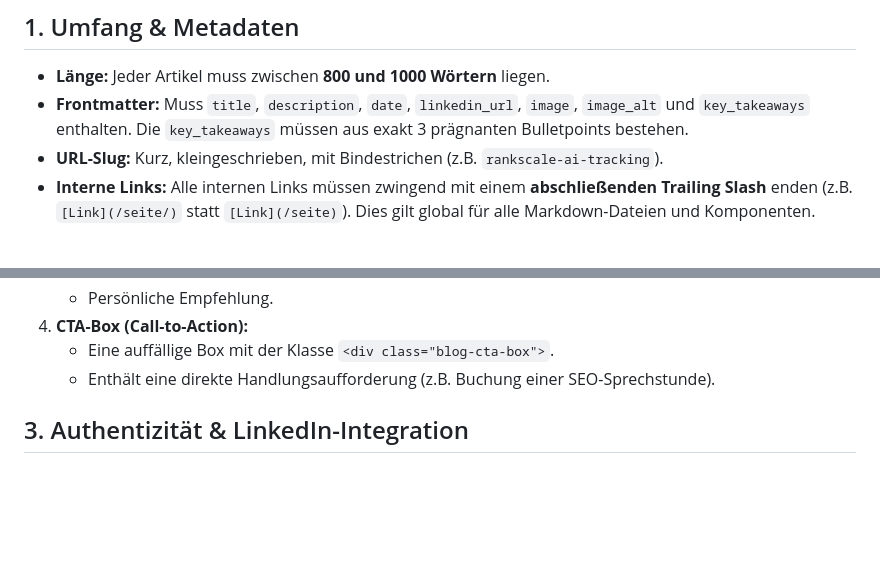
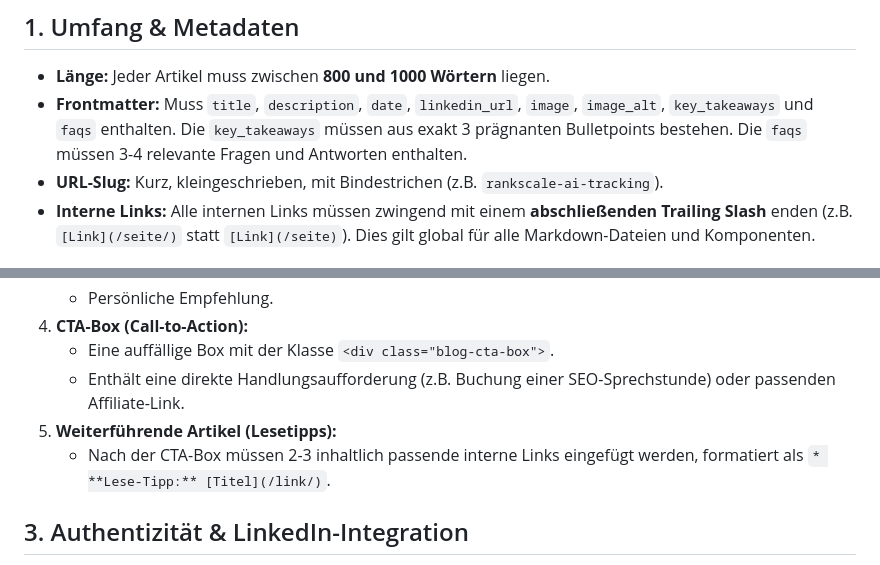
Before and after one commit to JoergZimmerBerlin/TeleschmiedeWebsite, a Markdown page: .agents/workflows/blog-guidelines.md, 2 parts joined by grey strips. Drawn GitHub-style; blank space fills up the shorter version.

Commit message:
feat(blog): add FAQ and Lesetipps and update guidelines to make them standard

```diff
--- a/.agents/workflows/blog-guidelines.md
+++ b/.agents/workflows/blog-guidelines.md
@@ -8,7 +8,7 @@ Diese Anforderungen gelten für alle neuen Blogartikel auf teleschmie.de, um SEO
 
 ## 1. Umfang & Metadaten
 - **Länge:** Jeder Artikel muss zwischen **800 und 1000 Wörtern** liegen.
-- **Frontmatter:** Muss `title`, `description`, `date`, `linkedin_url`, `image`, `image_alt` und `key_takeaways` enthalten. Die `key_takeaways` müssen aus exakt 3 prägnanten Bulletpoints bestehen.
+- **Frontmatter:** Muss `title`, `description`, `date`, `linkedin_url`, `image`, `image_alt`, `key_takeaways` und `faqs` enthalten. Die `key_takeaways` müssen aus exakt 3 prägnanten Bulletpoints bestehen. Die `faqs` müssen 3-4 relevante Fragen und Antworten enthalten.
 - **URL-Slug:** Kurz, kleingeschrieben, mit Bindestrichen (z.B. `rankscale-ai-tracking`).
 - **Interne Links:** Alle internen Links müssen zwingend mit einem **abschließenden Trailing Slash** enden (z.B. `[Link](/seite/)` statt `[Link](/seite)`). Dies gilt global für alle Markdown-Dateien und Komponenten.
 
@@ -27,7 +27,9 @@ Ein Artikel muss logisch in folgende Abschnitte unterteilt sein:
     - Persönliche Empfehlung.
 4.  **CTA-Box (Call-to-Action):**
     - Eine auffällige Box mit der Klasse `<div class="blog-cta-box">`.
-    - Enthält eine direkte Handlungsaufforderung (z.B. Buchung einer SEO-Sprechstunde).
+    - Enthält eine direkte Handlungsaufforderung (z.B. Buchung einer SEO-Sprechstunde) oder passenden Affiliate-Link.
+5.  **Weiterführende Artikel (Lesetipps):**
+    - Nach der CTA-Box müssen 2-3 inhaltlich passende interne Links eingefügt werden, formatiert als `* **Lese-Tipp:** [Titel](/link/)`.
 
 ## 3. Authentizität & LinkedIn-Integration
 - Integriere regelmäßig **Original-Zitate aus LinkedIn-Posts oder Kommentaren** (eigene oder von Experten).
```
Also changed, not shown: 1 other file.
